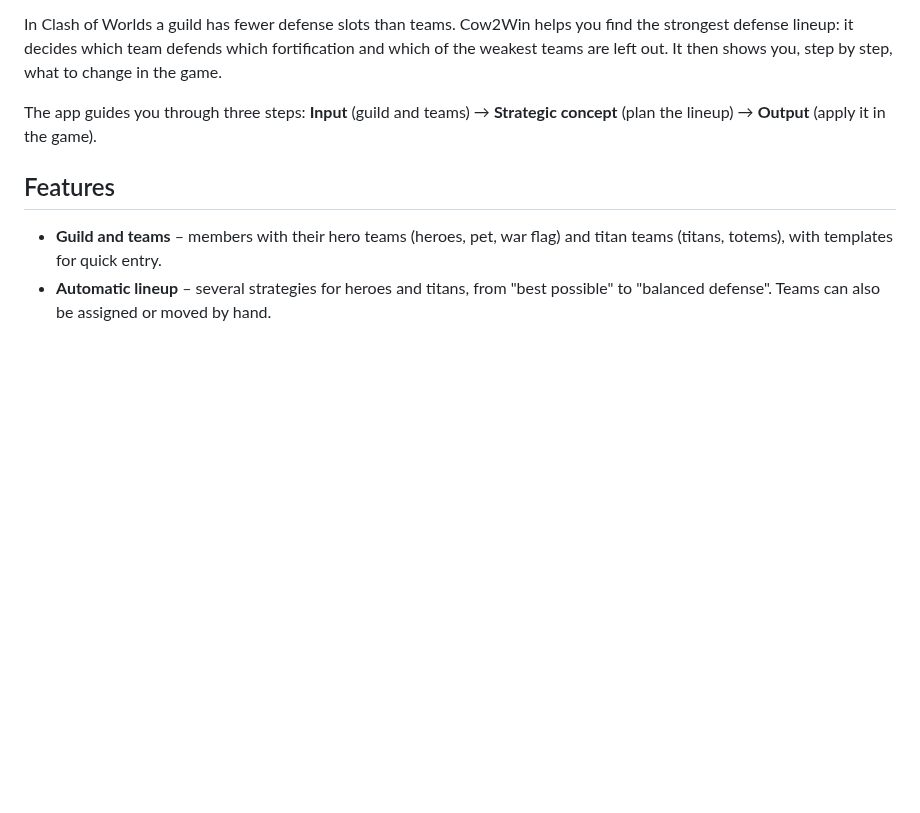
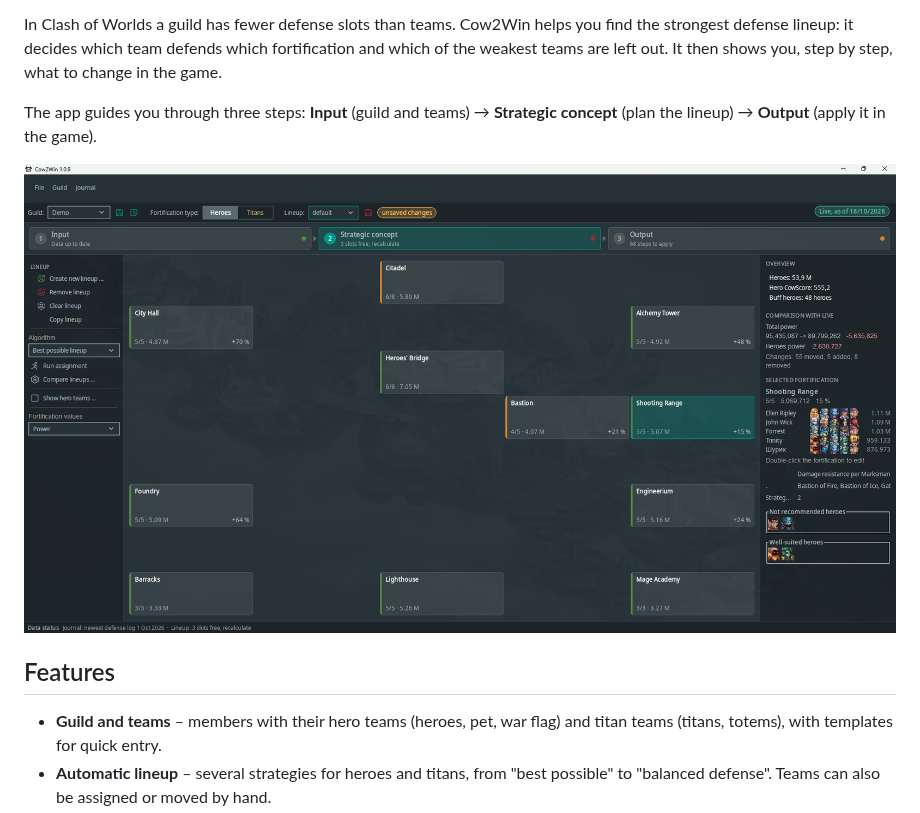
Before and after one commit to Cow2Win/Cow2Win, a Markdown page: README.md, the part around the change. Rendered like a GitHub page; pictures changed too: docs/images/C2W-Screenshot-2026-10-16.png (added); blank space fills up the shorter version.

Commit message:
add Screenshot to README.md

```diff
--- a/README.md
+++ b/README.md
@@ -11,6 +11,8 @@ you, step by step, what to change in the game.
 
 The app guides you through three steps: **Input** (guild and teams) →
 **Strategic concept** (plan the lineup) → **Output** (apply it in the game).
+
+![Cow2Win main window: fortification map with the process bar Input → Strategic concept → Output](docs/images/C2W-Screenshot-2026-10-16.png)
 
 ## Features
 
```
